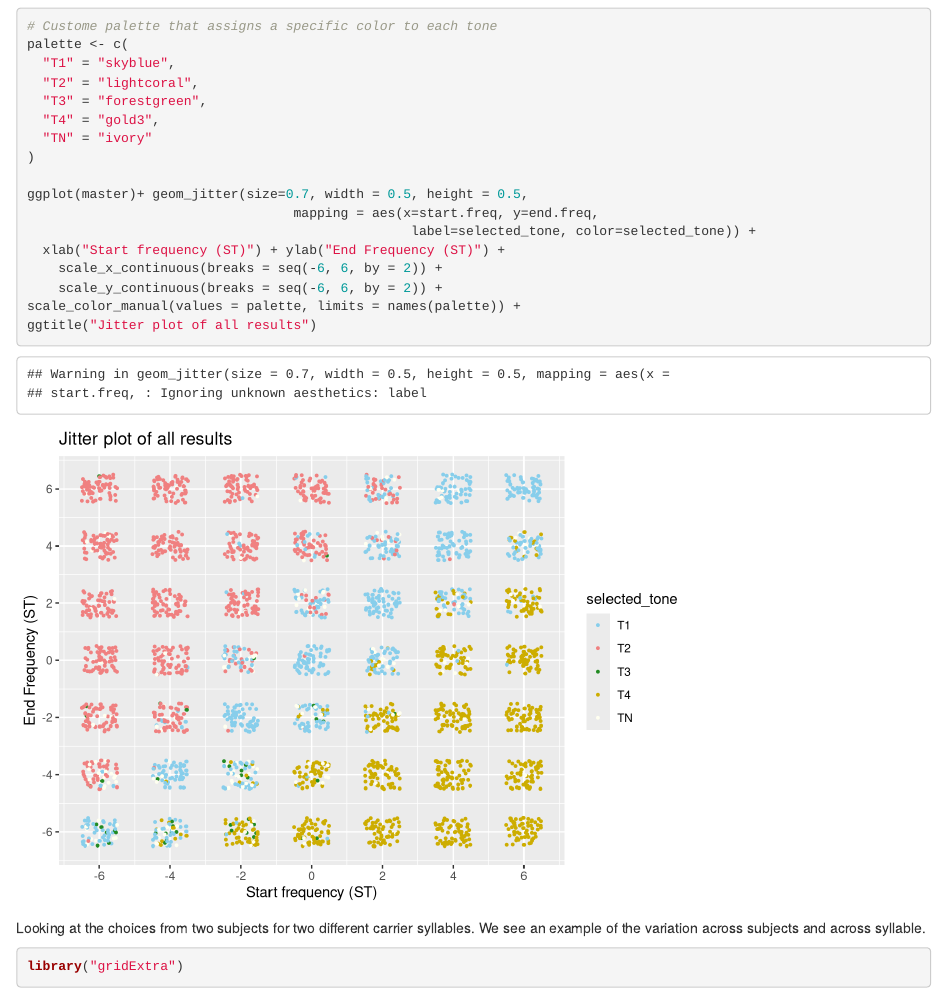
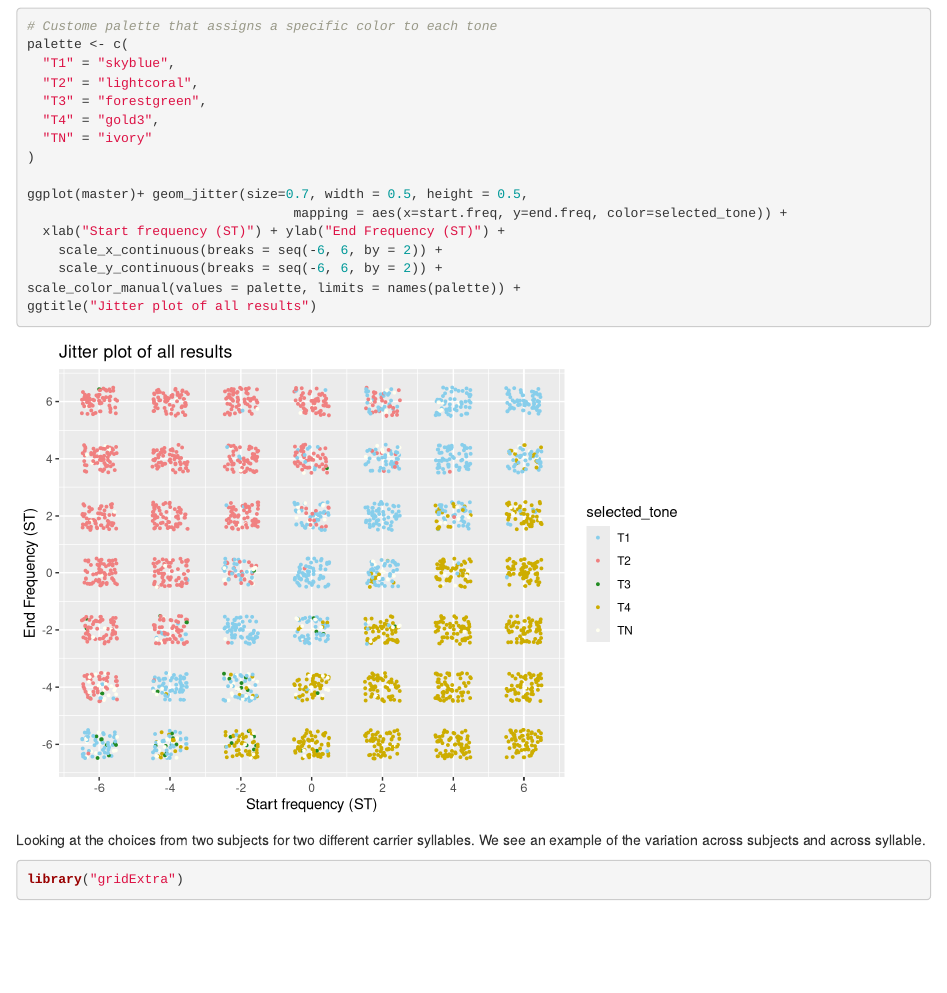
Before and after one commit to xiaosquared/GepetoR, an R Markdown document (notebooks/1_analyzeTonePerceptionResults.Rmd): the page in a window 1100 px wide, from 1720 px down. Rendered offline with R 4.5, knitr and Pandoc, with nearby package versions; code that draws random numbers runs with fixed seeds of ours; some code elsewhere in the file could not run offline.

Commit message:
prettifying

```diff
--- a/notebooks/1_analyzeTonePerceptionResults.Rmd
+++ b/notebooks/1_analyzeTonePerceptionResults.Rmd
@@ -50,8 +50,7 @@ palette <- c(
 )
 
 ggplot(master)+ geom_jitter(size=0.7, width = 0.5, height = 0.5,
-                                  mapping = aes(x=start.freq, y=end.freq,
-                                                 label=selected_tone, color=selected_tone)) +
+                                  mapping = aes(x=start.freq, y=end.freq, color=selected_tone)) +
   xlab("Start frequency (ST)") + ylab("End Frequency (ST)") +
     scale_x_continuous(breaks = seq(-6, 6, by = 2)) +
     scale_y_continuous(breaks = seq(-6, 6, by = 2)) +
```
Also changed, not shown: notebooks/1_analyzeTonePerceptionResults.nb.html.
